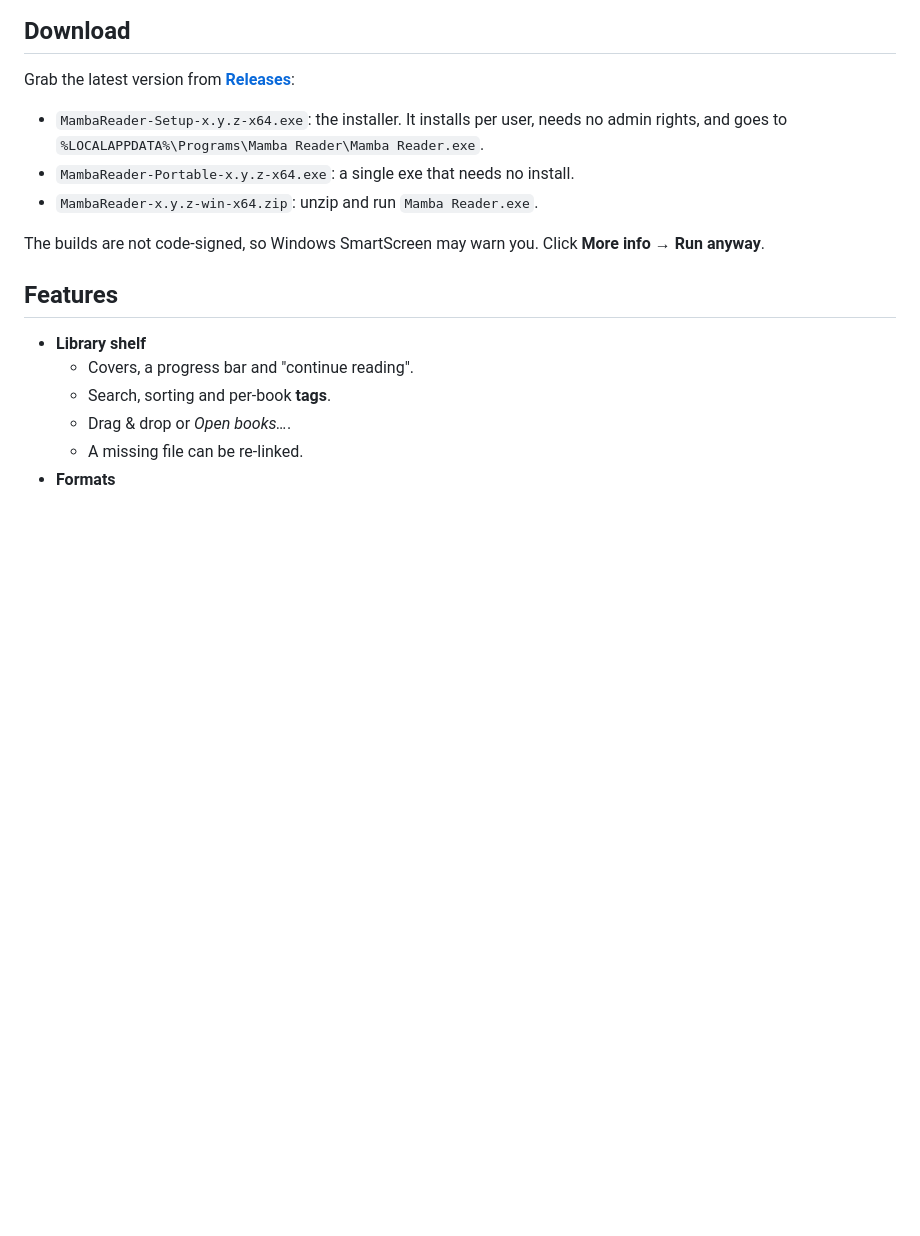
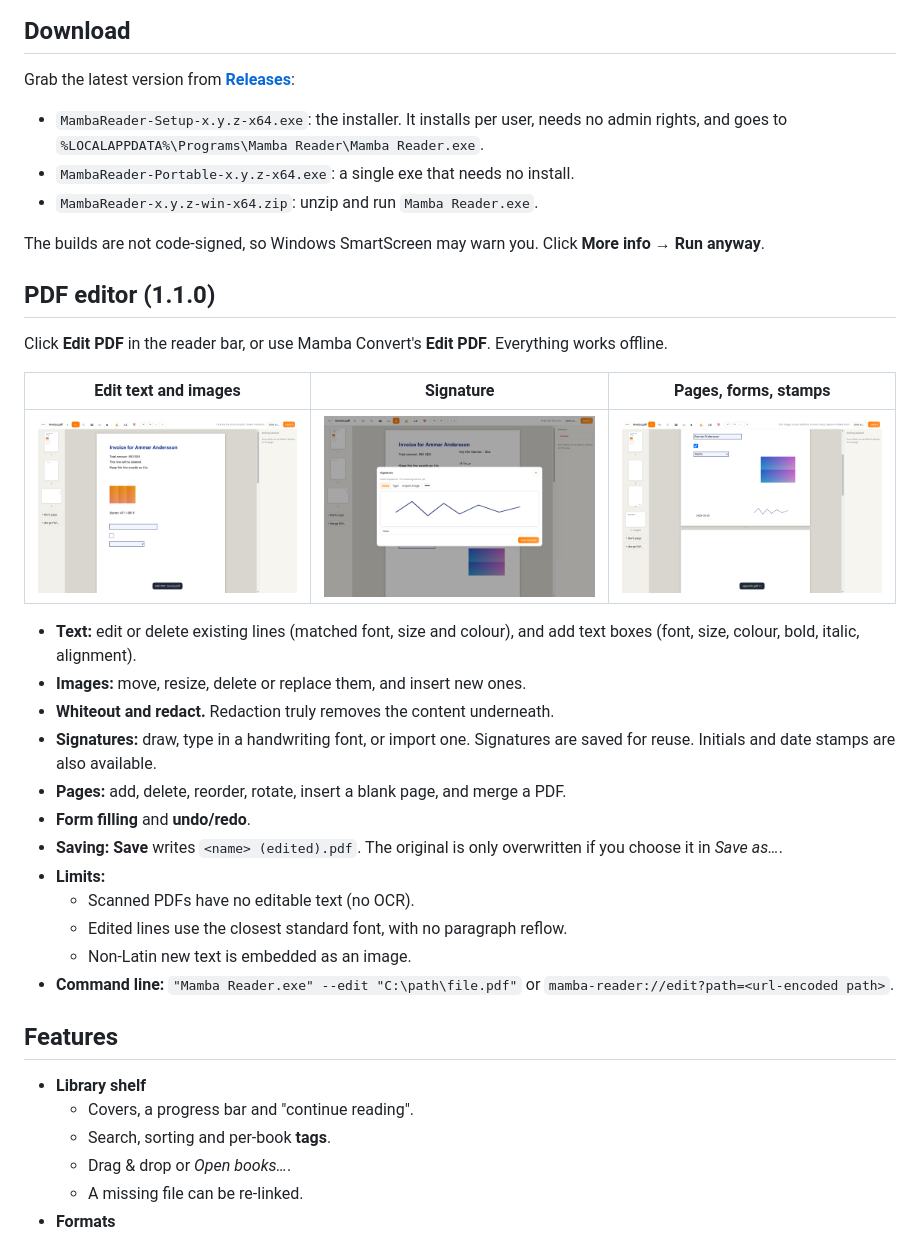
Before and after one commit to heisenberg0066/mamba-reader, a Markdown page: README.md, the part around the change. Rendered like a GitHub page; pictures changed too: docs/editor-1-text.png (added), docs/editor-2-signature.png (added), docs/editor-3-edits.png (added); blank space fills up the shorter version.

Commit message:
Reader 1.1.0: visual offline PDF editor (UI, real-input UI test, CI steps, docs)

```diff
--- a/README.md
+++ b/README.md
@@ -17,6 +17,26 @@ Grab the latest version from **[Releases](https://github.com/heisenberg0066/mamb
 * `MambaReader-x.y.z-win-x64.zip`: unzip and run `Mamba Reader.exe`.
 
 The builds are not code-signed, so Windows SmartScreen may warn you. Click **More info → Run anyway**.
+
+## PDF editor (1.1.0)
+Click **Edit PDF** in the reader bar, or use Mamba Convert's **Edit PDF**. Everything works offline.
+
+| Edit text and images | Signature | Pages, forms, stamps |
+|---|---|---|
+| ![](docs/editor-1-text.png) | ![](docs/editor-2-signature.png) | ![](docs/editor-3-edits.png) |
+
+* **Text:** edit or delete existing lines (matched font, size and colour), and add text boxes (font, size, colour, bold, italic, alignment).
+* **Images:** move, resize, delete or replace them, and insert new ones.
+* **Whiteout and redact.** Redaction truly removes the content underneath.
+* **Signatures:** draw, type in a handwriting font, or import one. Signatures are saved for reuse. Initials and date stamps are also available.
+* **Pages:** add, delete, reorder, rotate, insert a blank page, and merge a PDF.
+* **Form filling** and **undo/redo**.
+* **Saving:** **Save** writes `<name> (edited).pdf`. The original is only overwritten if you choose it in *Save as…*.
+* **Limits:**
+  * Scanned PDFs have no editable text (no OCR).
+  * Edited lines use the closest standard font, with no paragraph reflow.
+  * Non-Latin new text is embedded as an image.
+* **Command line:** `"Mamba Reader.exe" --edit "C:\path\file.pdf"` or `mamba-reader://edit?path=<url-encoded path>`.
 
 ## Features
 * **Library shelf**
```
Also changed, not shown: RELEASE_NOTES.md (+38 -0 lines), docs/editor-4-result.png (added), 13 other files.
